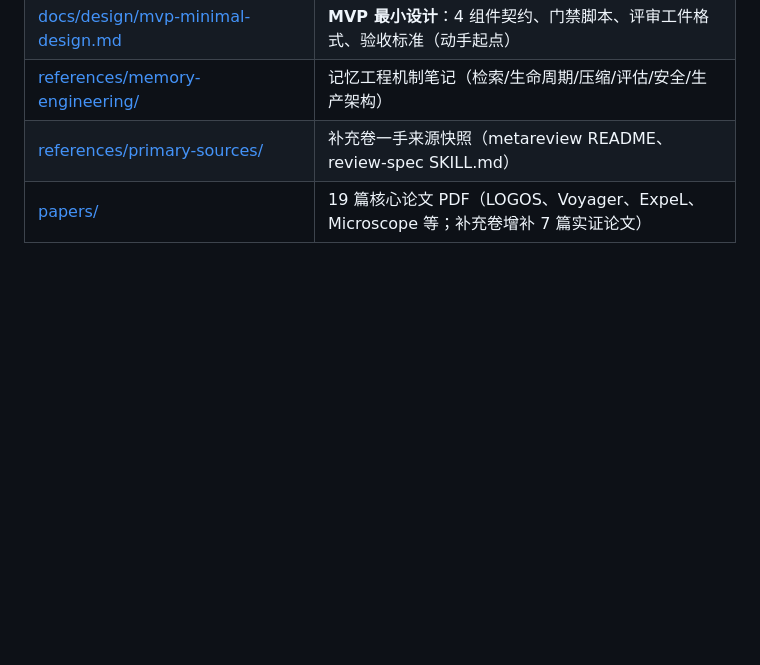
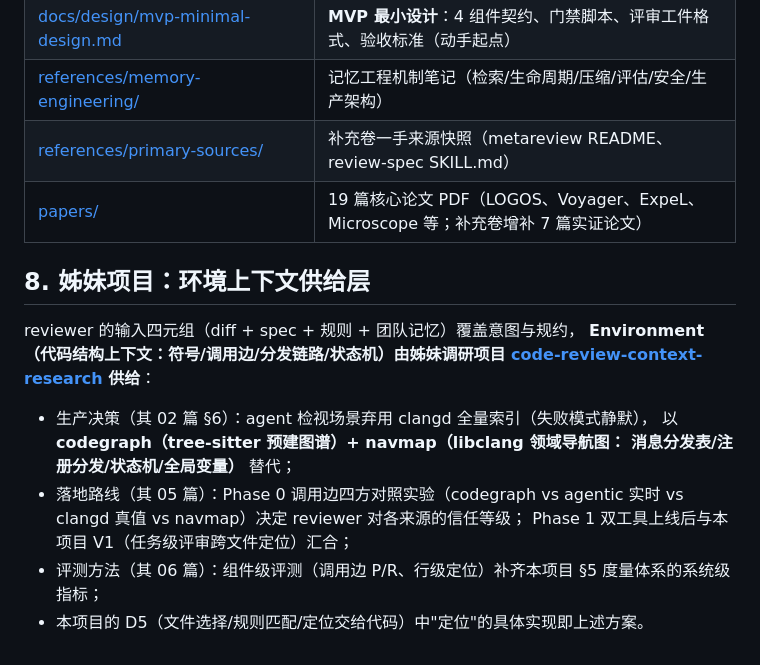
Before and after one commit to Atituiset/agent-reviewer, a Markdown page: README.md, the part around the change. Rendered like a GitHub page; blank space fills up the shorter version.

Commit message:
docs: 新增 §8 姊妹项目——环境上下文供给层（code-review-context-research）

```diff
--- a/README.md
+++ b/README.md
@@ -119,3 +119,19 @@ AI Coding 工具（Claude Code、Codex、OpenCode 等）已经把代码生成提
 | [references/memory-engineering/](references/memory-engineering/) | 记忆工程机制笔记（检索/生命周期/压缩/评估/安全/生产架构） |
 | [references/primary-sources/](references/primary-sources/) | 补充卷一手来源快照（metareview README、review-spec SKILL.md） |
 | [papers/](papers/) | 19 篇核心论文 PDF（LOGOS、Voyager、ExpeL、Microscope 等；补充卷增补 7 篇实证论文） |
+
+## 8. 姊妹项目：环境上下文供给层
+
+reviewer 的输入四元组（diff + spec + 规则 + 团队记忆）覆盖意图与规约，
+**Environment（代码结构上下文：符号/调用边/分发链路/状态机）由姊妹调研项目
+[code-review-context-research](https://github.com/Atituiset/code-review-context-research) 供给**：
+
+- 生产决策（其 02 篇 §6）：agent 检视场景弃用 clangd 全量索引（失败模式静默），
+  以 **codegraph（tree-sitter 预建图谱）+ navmap（libclang 领域导航图：
+  消息分发表/注册分发/状态机/全局变量）** 替代；
+- 落地路线（其 05 篇）：Phase 0 调用边四方对照实验（codegraph vs agentic 实时
+  vs clangd 真值 vs navmap）决定 reviewer 对各来源的信任等级；
+  Phase 1 双工具上线后与本项目 V1（任务级评审跨文件定位）汇合；
+- 评测方法（其 06 篇）：组件级评测（调用边 P/R、行级定位）补齐本项目
+  §5 度量体系的系统级指标；
+- 本项目的 D5（文件选择/规则匹配/定位交给代码）中"定位"的具体实现即上述方案。
```
